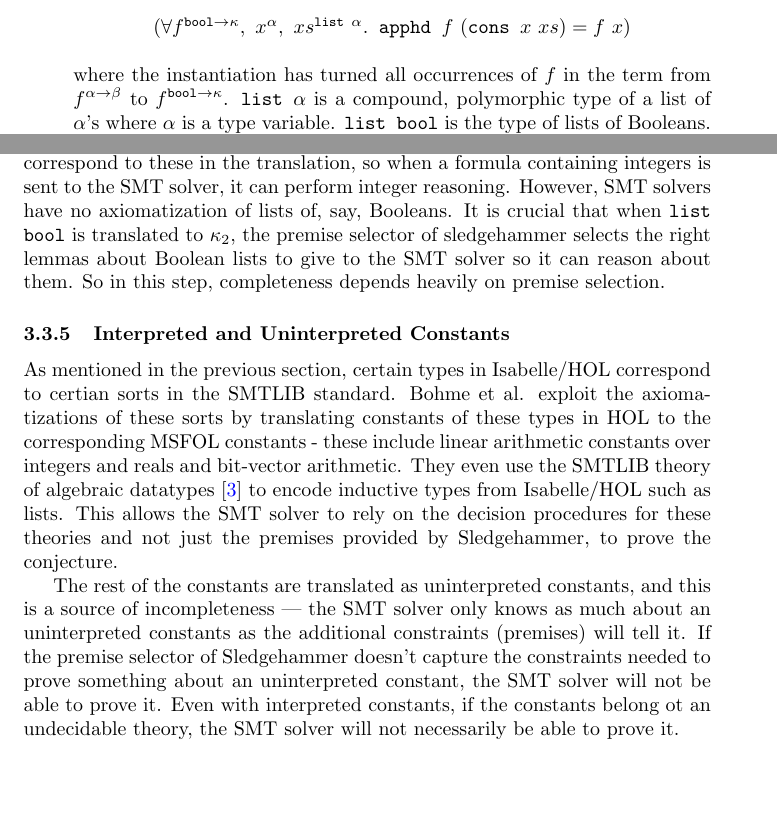
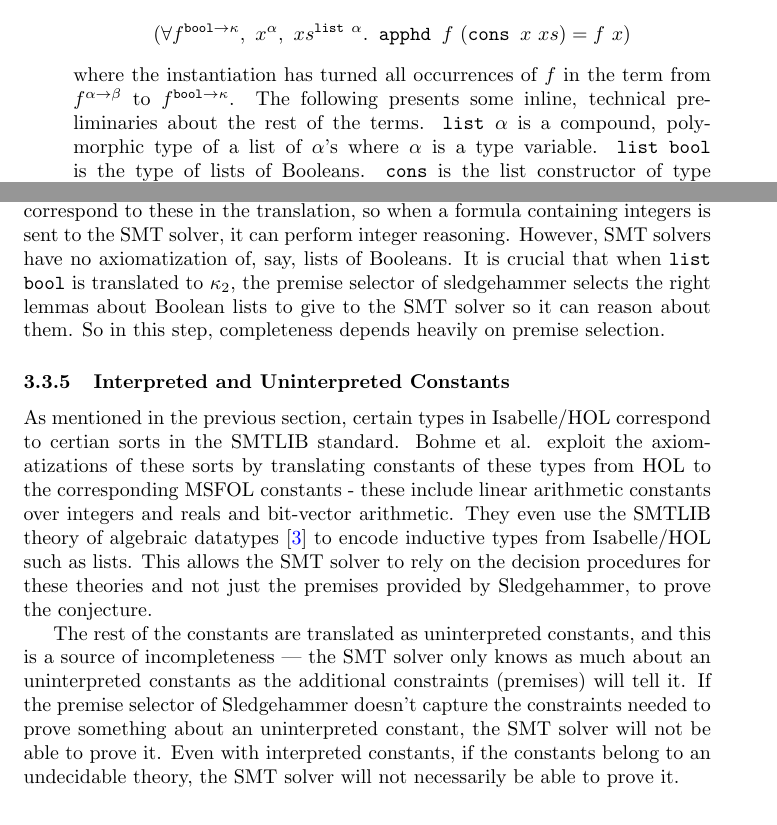
Before and after one commit to arjunvish/comp-reports, a LaTeX document (Report2/report2.tex): two parts of pages 8 and 12 of 13, joined at a grey line, cut so that both start at the same text, the shorter picture padded with empty space. Compiled offline with pdfLaTeX.

Commit message:
Updates to part 2

```diff
--- a/Report2/report2.tex
+++ b/Report2/report2.tex
@@ -853,6 +854,9 @@ Inductive lit : Type :=
 			has turned all occurrences of $f$
 			in the term from $f^{\alpha \to \beta}$
 			to $f^{\texttt{bool} \to \kappa}$.
+			The following presents some inline,
+			technical preliminaries about
+			the rest of the terms.
 			\texttt{list $\alpha$} is a compound,
 			polymorphic type of a list of
 			$\alpha$'s where $\alpha$ is a type
@@ -1243,8 +1248,8 @@ Inductive lit : Type :=
 		integers is sent to the SMT solver,
 		it can perform integer reasoning.
 		However, SMT solvers have no
-		axiomatization of lists of, say,
-		Booleans. It is crucial that when
+		axiomatization of, say, lists
+		of Booleans. It is crucial that when
 		\texttt{list bool} is
 		translated to $\kappa_2$, the
 		premise selector of sledgehammer
@@ -1261,11 +1266,12 @@ Inductive lit : Type :=
 		to certian sorts in the SMTLIB standard.
 		Bohme et al. exploit the axiomatizations
 		of these sorts by translating constants
-		of these types in HOL to the corresponding
-		MSFOL constants - these include linear
-		arithmetic constants over integers and
-		reals and bit-vector arithmetic. They
-		even use the SMTLIB theory of algebraic
+		of these types from HOL to the
+		corresponding MSFOL constants - these
+		include linear arithmetic constants over
+		integers and reals and bit-vector
+		arithmetic. They even use the SMTLIB
+		theory of algebraic
 		datatypes~\cite{BarST-PDPAR-06} to
 		encode inductive types from Isabelle/HOL
 		such as lists. This allows the SMT solver
@@ -1286,7 +1292,7 @@ Inductive lit : Type :=
 		about an uninterpreted constant, the SMT
 		solver will not be able to prove it.
 		Even with interpreted constants, if the
-		constants belong ot an undecidable theory,
+		constants belong to an undecidable theory,
 		the SMT solver will not necessarily be
 		able to prove it.
 
```
Also changed, not shown: Report2/report2.tex (22 more changed lines).
